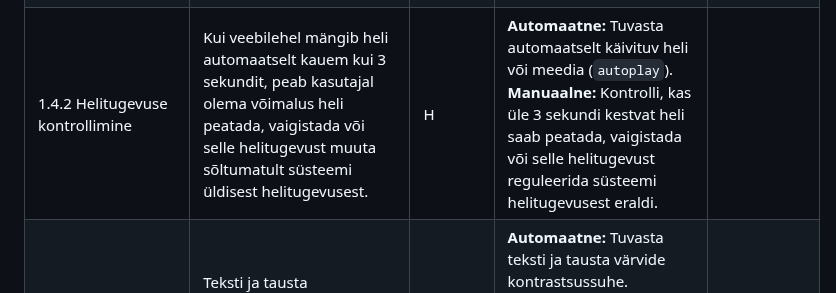
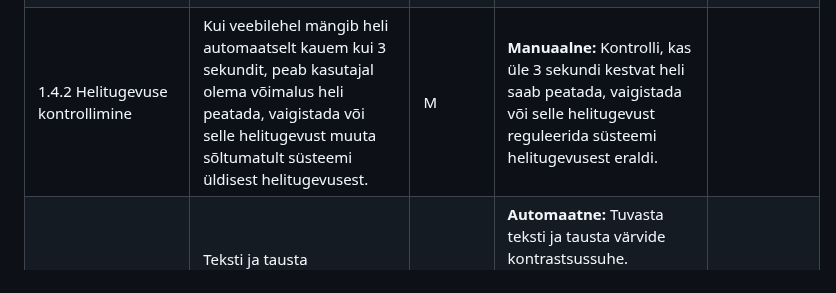
Before and after one commit to TLU-HK-RIF23-AndreE/Ligipaasetavuse-hindamise-raamistik, a Markdown page: docs/Toovoog.md, the part around the change. GitHub-like rendering.

```diff
--- a/docs/Toovoog.md
+++ b/docs/Toovoog.md
@@ -17,7 +17,7 @@ Meetodi tähised: `A` – automaatne, `M` – manuaalne, `H` – hübriidne.
 | 1.3.4 Ekraani suund | Sisu peab olema kasutatav nii püst- kui rõhtpaigutuses, välja arvatud juhul, kui konkreetne suund on vajalik. | M | **Manuaalne:** Kontrolli (nt seadme pööramisel) , kas sisu saab kasutada nii püst- kui pikaliasendis. |  |
 | 1.3.5 Sisestuse eesmärgi tuvastamine | Vormiväljad peavad olema selgelt määratletud (nt nimi, e-post, telefon), et brauser ja abivahendid saaksid pakkuda automaattäitmist ning aidata kasutajal vormi lihtsamalt täita. | H | **Automaatne:** Tuvasta, kas vormiväljad kasutavad `autocomplete` atribuuti.  **Manuaalne:** Kontrolli, kas `autocomplete` väärtus on õigesti määratud ja vastab välja eesmärgile (nt nimi, e-post, telefon). | Puudub |
 | 1.4.1 Värvikasutus | Värv ei tohi olla ainus viis, kuidas antakse edasi infot, tähistatakse tegevust, nõutakse vastust või eristatakse visuaalset elementi. | M | **Manuaalne:** Kontrolli, et värv ei oleks ainus viis teabe edastamiseks, tegevuse tähistamiseks või elementide eristamiseks (nt lingid, veateated, graafikud). |  |
-| 1.4.2 Helitugevuse kontrollimine | Kui veebilehel mängib heli automaatselt kauem kui 3 sekundit, peab kasutajal olema võimalus heli peatada, vaigistada või selle helitugevust muuta sõltumatult süsteemi üldisest helitugevusest. | H | **Automaatne:** Tuvasta automaatselt käivituv heli või meedia (`autoplay`).  **Manuaalne:** Kontrolli, kas üle 3 sekundi kestvat heli saab peatada, vaigistada või selle helitugevust reguleerida süsteemi helitugevusest eraldi. |  |
+| 1.4.2 Helitugevuse kontrollimine | Kui veebilehel mängib heli automaatselt kauem kui 3 sekundit, peab kasutajal olema võimalus heli peatada, vaigistada või selle helitugevust muuta sõltumatult süsteemi üldisest helitugevusest. | M | **Manuaalne:** Kontrolli, kas üle 3 sekundi kestvat heli saab peatada, vaigistada või selle helitugevust reguleerida süsteemi helitugevusest eraldi. |  |
 | 1.4.3 Kontrastsus (miinimumnõue) | Teksti ja tausta kontrastsussuhe peab olema vähemalt 4,5:1 (suur tekst vähemalt 3:1), et tagada sisu loetavus. | H | **Automaatne:** Tuvasta teksti ja tausta värvide kontrastsussuhe.  **Manuaalne:** Kontrolli kontrasti pildil oleva teksti ja erinevate olekute (nt `hover`, `focus`) puhul ning veendu, et tekst on loetav. | WAVE |
 | 1.4.4 Teksti suuruse muutmine | Teksti peab saama suurendada kuni 200% ilma abitehnoloogiata nii, et sisu oleks loetav ja funktsionaalsus säiliks. | H | **Automaatne:** Tuvasta võimalikud tehnilised piirangud teksti suurendamisel (nt CSS või `viewport` seaded).  **Manuaalne:** Suurenda veebilehitsejas teksti kuni 200% ning kontrolli, kas sisu jääb loetavaks ja kasutatavaks ilma, et see kattuks või kaoks. | Lighthouse |
 | 1.4.5 Pildivormingus tekst | Teksti ei tohi esitada pildina, kui sama tulemust on võimalik saavutada päris tekstiga, välja arvatud juhul, kui teksti kujundus on oluline (nt logo või kunstiline kujundus). | H | **Automaatne:** Tuvasta pildielemendid ja võimalik tekst piltidel.  **Manuaalne:** Kontrolli, kas pildina esitatud tekst on vajalik või saaks selle esitada päris tekstina, säilitades sama tähenduse ja funktsionaalsuse (v.a logod). | WAVE |
```
Also changed, not shown: docs/WCAG-hindamismeetodid.md (+1 -1 lines).
